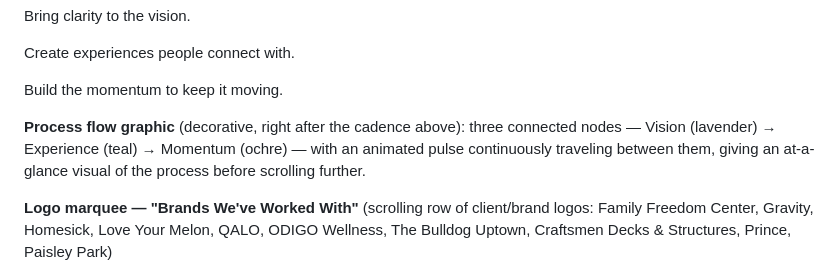
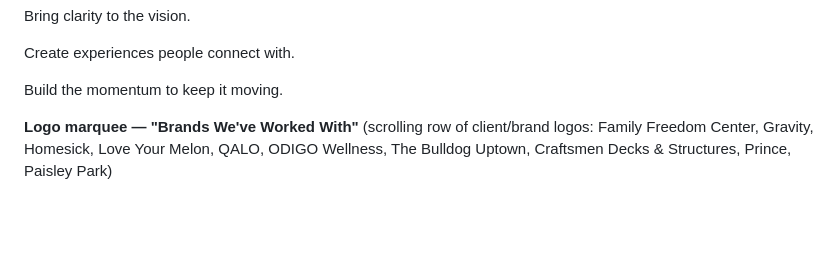
Before and after one commit to mihcreativesolutions-coder/mih-creative-website, a Markdown page: COPY.md, the part around the change. GitHub-like rendering; blank space fills up the shorter version.

Commit message:
Revert "Document new process flow graphic in COPY.md"
This reverts commit 1eeba73add9cafcd3f4bdd75e17fa45aa8349e1a.

```diff
--- a/COPY.md
+++ b/COPY.md
@@ -35,8 +35,6 @@ Bring clarity to the vision.
 Create experiences people connect with.
 
 Build the momentum to keep it moving.
-
-**Process flow graphic** (decorative, right after the cadence above): three connected nodes — Vision (lavender) → Experience (teal) → Momentum (ochre) — with an animated pulse continuously traveling between them, giving an at-a-glance visual of the process before scrolling further.
 
 **Logo marquee — "Brands We've Worked With"** (scrolling row of client/brand logos: Family Freedom Center, Gravity, Homesick, Love Your Melon, QALO, ODIGO Wellness, The Bulldog Uptown, Craftsmen Decks & Structures, Prince, Paisley Park)
 
```
